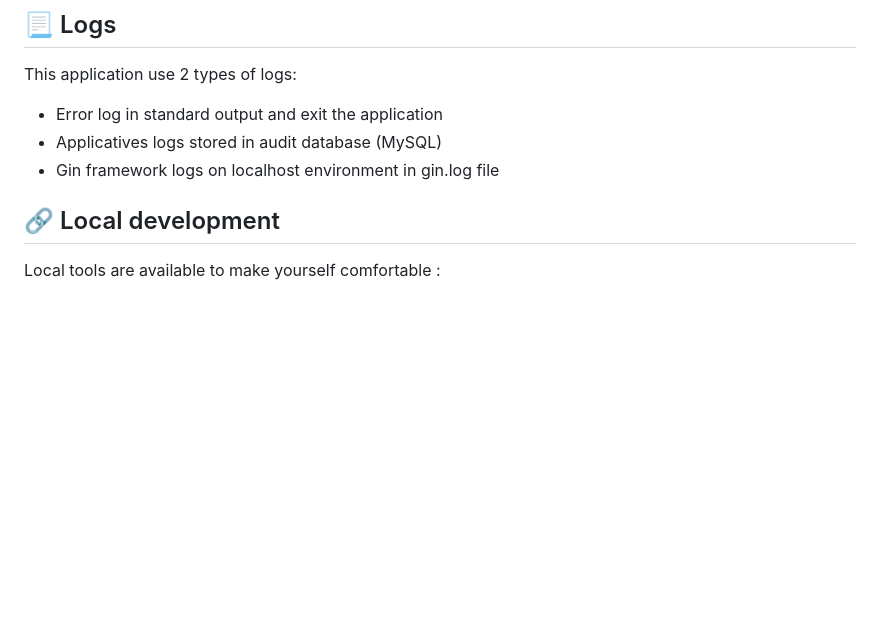
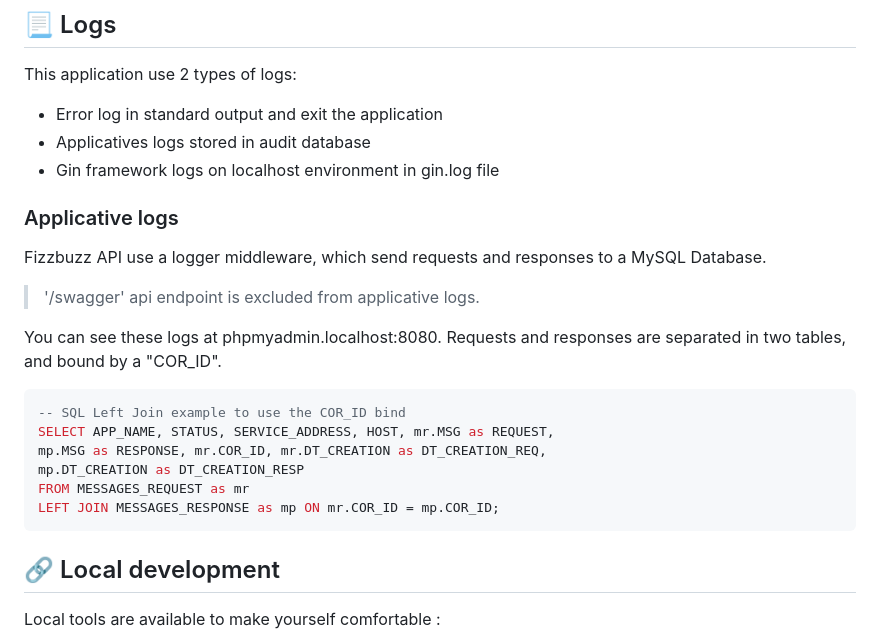
Before and after one commit to arckadious/fizzbuzz, a Markdown page: README.md, the part around the change printed below. Drawn GitHub-style; blank space fills up the shorter version.

Commit message:
update readme applicative logs

`````diff
--- a/README.md
+++ b/README.md
@@ -129,8 +131,24 @@ Check this config file [/parameters/parameters.json](/parameters/parameters.json
 This application use 2 types of logs:
 
  - Error log in standard output and exit the application
- - Applicatives logs stored in audit database (MySQL)
+ - Applicatives logs stored in audit database
  - Gin framework logs on localhost environment in gin.log file
+
+### Applicative logs
+
+Fizzbuzz API use a logger middleware, which send requests and responses to a MySQL Database.
+>'/swagger' api endpoint is excluded from applicative logs.
+
+You can see these logs at phpmyadmin.localhost:8080. Requests and responses are separated in two tables, and bound by a "COR_ID".
+
+````sql
+-- SQL Left Join example to use the COR_ID bind
+SELECT APP_NAME, STATUS, SERVICE_ADDRESS, HOST, mr.MSG as REQUEST,
+mp.MSG as RESPONSE, mr.COR_ID, mr.DT_CREATION as DT_CREATION_REQ,
+mp.DT_CREATION as DT_CREATION_RESP
+FROM MESSAGES_REQUEST as mr
+LEFT JOIN MESSAGES_RESPONSE as mp ON mr.COR_ID = mp.COR_ID;
+````
 
 ## :link: Local development
 
`````
Also changed, not shown: other parts of README.md (+2 -0 lines).
